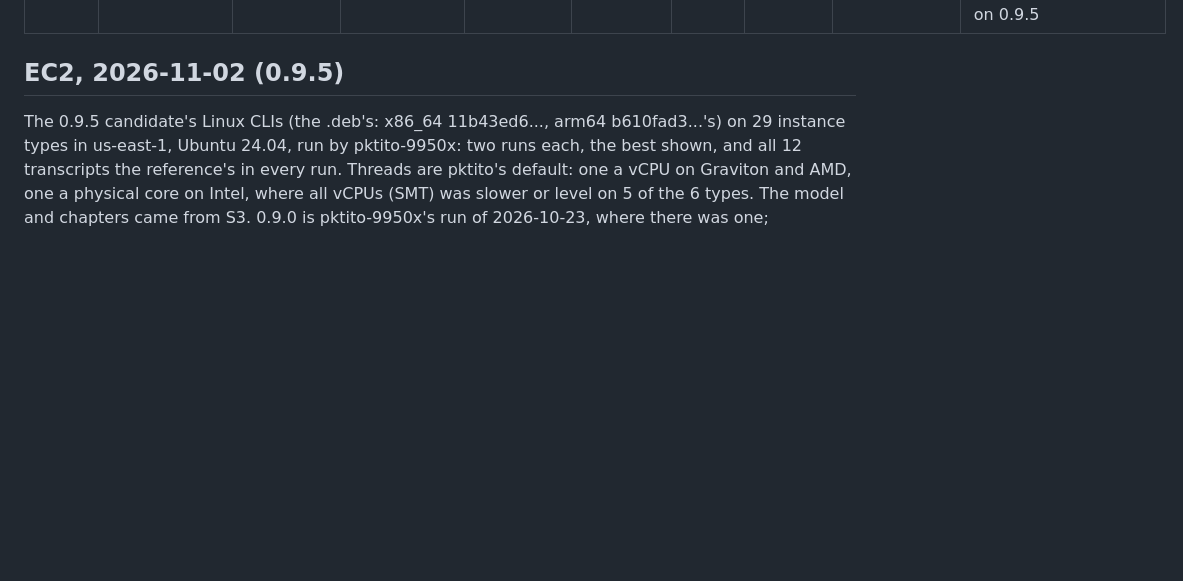
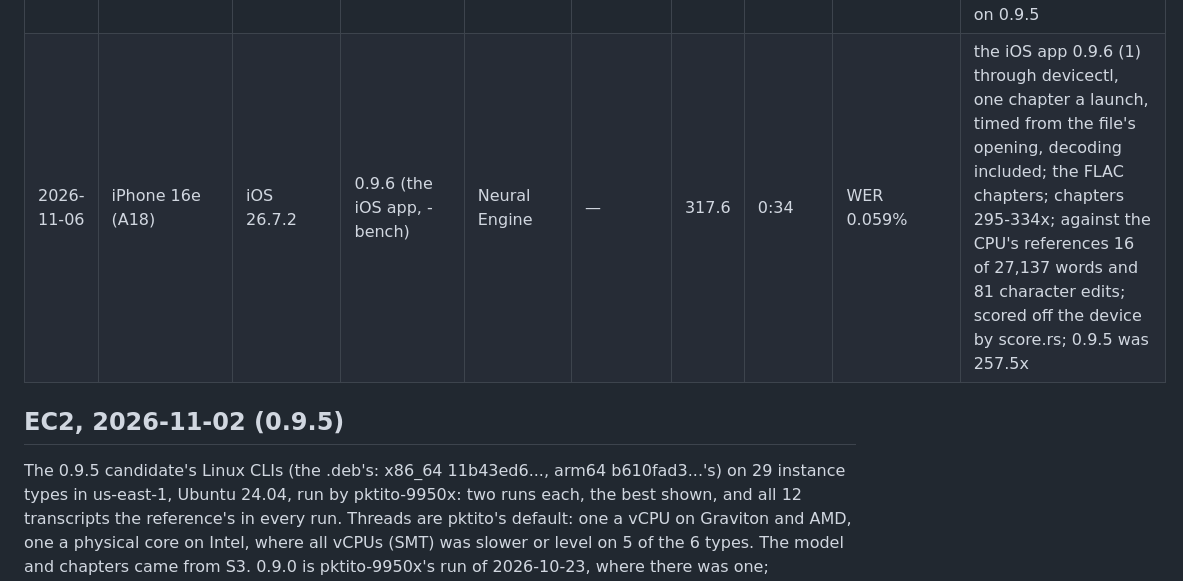
Before and after one commit to peterheb/pktito, a Markdown page: ALICEBENCH.md, the part around the change. GitHub-like rendering; blank space fills up the shorter version.

Commit message:
ALICEBENCH: the iPhone 16e on 0.9.6, 317.6x on the Neural Engine
The iOS app 0.9.6 (1) through devicectl, a chapter a launch: 10,731.5 s
of audio in 33.79 s, chapters 295-334x (0.9.5: 257.5x). 16 of 27,137
words off the CPU's references, 81 character edits, as the Macs' Neural
Engine.

Co-Authored-By: Claude Opus 5.5 <noreply@anthropic.com>
Claude-Session: https://claude.ai/code/session_01R8Fw3esQ9SBzhqQ5G8yFGB

```diff
--- a/ALICEBENCH.md
+++ b/ALICEBENCH.md
@@ -104,6 +104,7 @@ accept and name ("as before 0.9.3").
 | 2026-11-05 | Galaxy S25 Ultra (SM8750)                                                  | Android                                | 0.9.6 (Android pktito-cli, NDK r30, clang 21.0.0)      | neon-dp                   | 8       | 32.0        | 5:35       | all 12      | by android-9950x; the WAV chapters; on AC, 31.9 to 36.7 °C; chapter 1 44.5, then 29-35 as it warmed; a first attempt off the charger, the phone in use, discarded; 32.2 on 0.9.5                                                                                                                                                                                                                                                                                                                                                                                                                                                                                                    |
 | 2026-11-05 | Galaxy S24 Ultra (SM8650)                                                  | Android                                | 0.9.6 (pktito dev vc4, the app, cedc434)               | NPU (QNN, V75 graph)      | 8       | 195.6       | 0:55       | WER 0.059%  | by android-9950x; as the S25's; from the file's opening 186.0; chapters 183-203; 16 of 27,137 words, 71 character edits; on AC, 26.8 to 30.1 °C; 46.3 CPU-s over 54.9 s, about 0.85 of a core                                                                                                                                                                                                                                                                                                                                                                                                                                                                                       |
 | 2026-11-05 | Galaxy S24 Ultra (SM8650)                                                  | Android                                | 0.9.6 (Android pktito-cli, NDK r30, clang 21.0.0)      | neon-dp                   | 8       | 25.8        | 6:56       | all 12      | by android-9950x; the WAV chapters; on AC, 28.6 to 37.6 °C; chapter 1 32.9, then 22-29 as it warmed; a run with a stray FLAC ahead of the WAVs (24.9) discarded; 24.3 on 0.9.5                                                                                                                                                                                                                                                                                                                                                                                                                                                                                                      |
+| 2026-11-06 | iPhone 16e (A18)                                                           | iOS 26.7.2                             | 0.9.6 (the iOS app, -bench)                            | Neural Engine             | —       | 317.6       | 0:34       | WER 0.059%  | the iOS app 0.9.6 (1) through devicectl, one chapter a launch, timed from the file's opening, decoding included; the FLAC chapters; chapters 295-334x; against the CPU's references 16 of 27,137 words and 81 character edits; scored off the device by score.rs; 0.9.5 was 257.5x                                                                                                                                                                                                                                                                                                                                                                                                  |
 
 ## EC2, 2026-11-02 (0.9.5)
 
```
